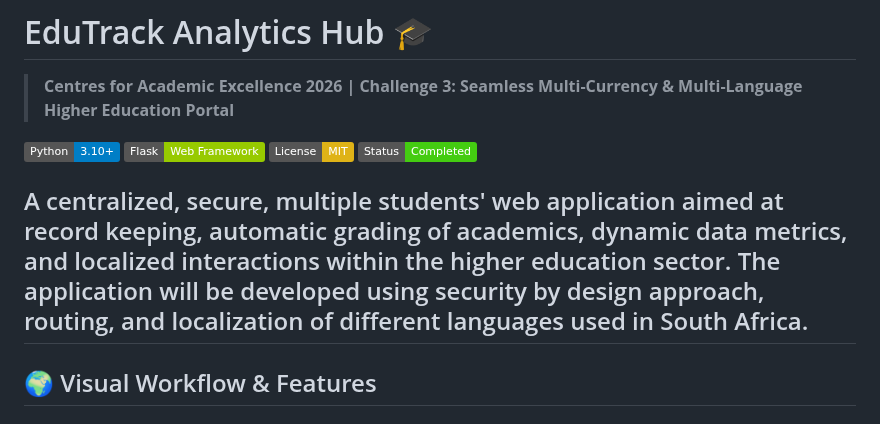
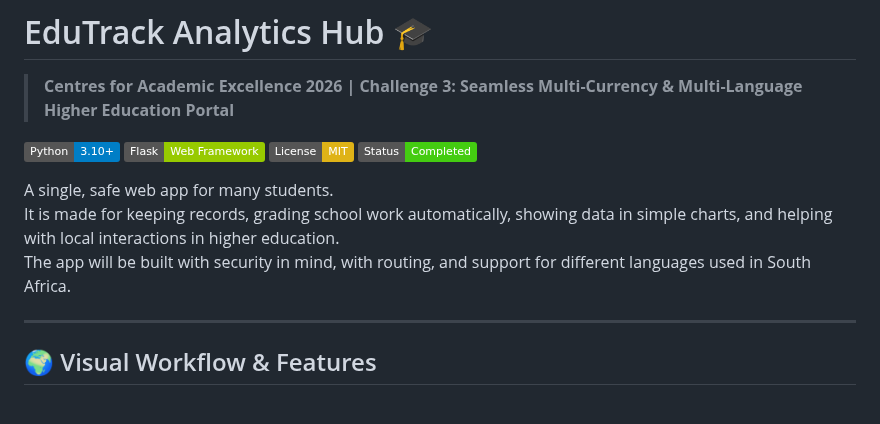
Before and after one commit to Tshepo-Letsoalo/edutrack-analytics-hub, a Markdown page: README.md, the part around the change. GitHub-like rendering; badges without logos.

Commit message:
Simplify README project description
Revised project description for clarity and conciseness.

```diff
--- a/README.md
+++ b/README.md
@@ -7,7 +7,10 @@
 [![License: MIT](https://img.shields.io/badge/License-MIT-yellow.svg)](LICENSE)
 [![Status: Production Ready](https://img.shields.io/badge/Status-Completed-success.svg)]()
 
-A centralized, secure, multiple students' web application aimed at record keeping, automatic grading of academics, dynamic data metrics, and localized interactions within the higher education sector. The application will be developed using security by design approach, routing, and localization of different languages used in South Africa.
+A single, safe web app for many students.
+It is made for keeping records, grading school work automatically, showing data in simple charts, and helping with local interactions in higher education.
+The app will be built with security in mind, with routing, and support for different languages used in South Africa.
+
 ---
 
 ## 🌍 Visual Workflow & Features
```
